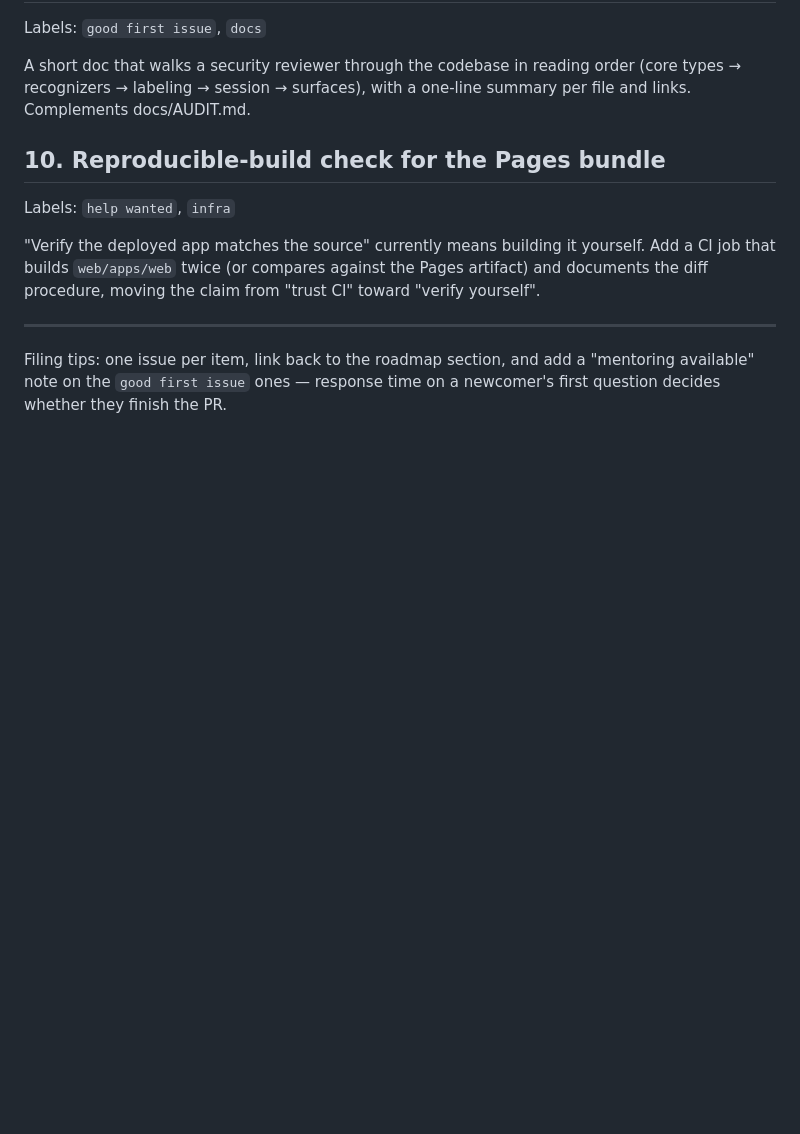
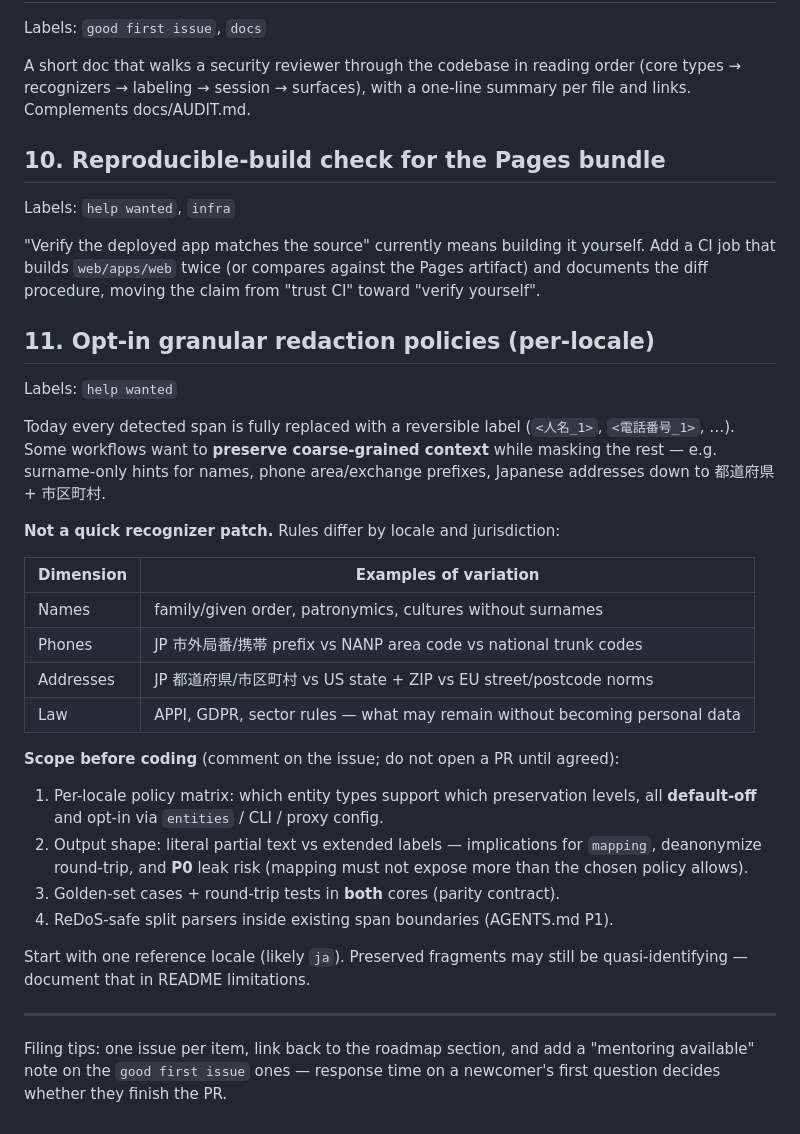
Before and after one commit to akazah/prompt-anonymizer, a Markdown page: docs/launch/issues-to-file.md, the part around the change. Rendered like a GitHub page; blank space fills up the shorter version.

Commit message:
docs: add granular redaction to roadmap (#38)
Document opt-in, per-locale partial masking (surname hints, phone area
codes, address down to prefecture/municipality) as a future item. Emphasize
that policies must be scoped per country/jurisdiction before implementation,
and add a detailed issue draft in docs/launch/issues-to-file.md.

Co-authored-by: Cursor Agent <cursoragent@cursor.com>
Co-authored-by: akazah <akazah@users.noreply.github.com>

```diff
--- a/docs/launch/issues-to-file.md
+++ b/docs/launch/issues-to-file.md
@@ -102,6 +102,38 @@ yourself. Add a CI job that builds `web/apps/web` twice (or compares
 against the Pages artifact) and documents the diff procedure, moving the
 claim from "trust CI" toward "verify yourself".
 
+## 11. Opt-in granular redaction policies (per-locale)
+
+Labels: `help wanted`
+
+Today every detected span is fully replaced with a reversible label
+(`<人名_1>`, `<電話番号_1>`, …). Some workflows want to **preserve
+coarse-grained context** while masking the rest — e.g. surname-only hints
+for names, phone area/exchange prefixes, Japanese addresses down to
+都道府県 + 市区町村.
+
+**Not a quick recognizer patch.** Rules differ by locale and jurisdiction:
+
+| Dimension | Examples of variation |
+|---|---|
+| Names | family/given order, patronymics, cultures without surnames |
+| Phones | JP 市外局番/携帯 prefix vs NANP area code vs national trunk codes |
+| Addresses | JP 都道府県/市区町村 vs US state + ZIP vs EU street/postcode norms |
+| Law | APPI, GDPR, sector rules — what may remain without becoming personal data |
+
+**Scope before coding** (comment on the issue; do not open a PR until agreed):
+
+1. Per-locale policy matrix: which entity types support which preservation
+   levels, all **default-off** and opt-in via `entities` / CLI / proxy config.
+2. Output shape: literal partial text vs extended labels — implications for
+   `mapping`, deanonymize round-trip, and **P0** leak risk (mapping must not
+   expose more than the chosen policy allows).
+3. Golden-set cases + round-trip tests in **both** cores (parity contract).
+4. ReDoS-safe split parsers inside existing span boundaries (AGENTS.md P1).
+
+Start with one reference locale (likely `ja`). Preserved fragments may still
+be quasi-identifying — document that in README limitations.
+
 ---
 
 Filing tips: one issue per item, link back to the roadmap section, and add
```
Also changed, not shown: README.md (+5 -1 lines), docs/i18n/README_ja.md (+4 -1 lines).
